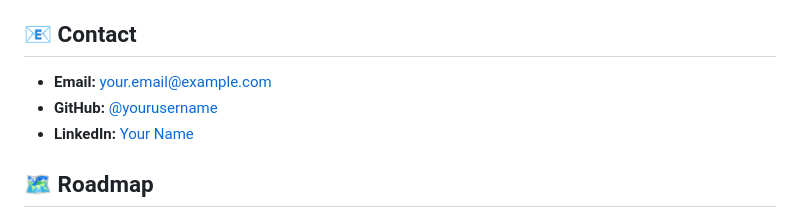
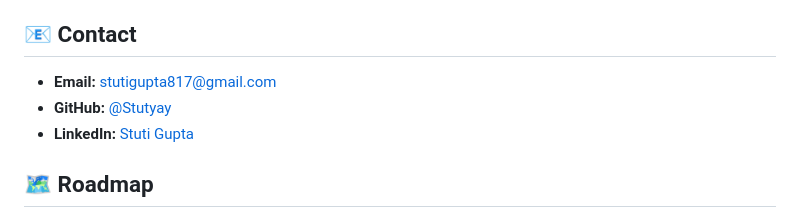
Before and after one commit to Stutyay/chatterbook-ai, a Markdown page: README.md, the part around the change. Drawn GitHub-style.

Commit message:
Updated contact details in README

```diff
--- a/README.md
+++ b/README.md
@@ -462,9 +462,9 @@ This project is licensed under the MIT License - see the [LICENSE](LICENSE) file
 
 ## 📧 Contact
 
-- **Email:** your.email@example.com
-- **GitHub:** [@yourusername](https://github.com/yourusername)
-- **LinkedIn:** [Your Name](https://linkedin.com/in/yourname)
+- **Email:** stutigupta817@gmail.com
+- **GitHub:** [@Stutyay](https://github.com/Stutyay)
+- **LinkedIn:** [Stuti Gupta](https://www.linkedin.com/in/stuti-gupta-256839293/)
 
 ## 🗺️ Roadmap
 
```
